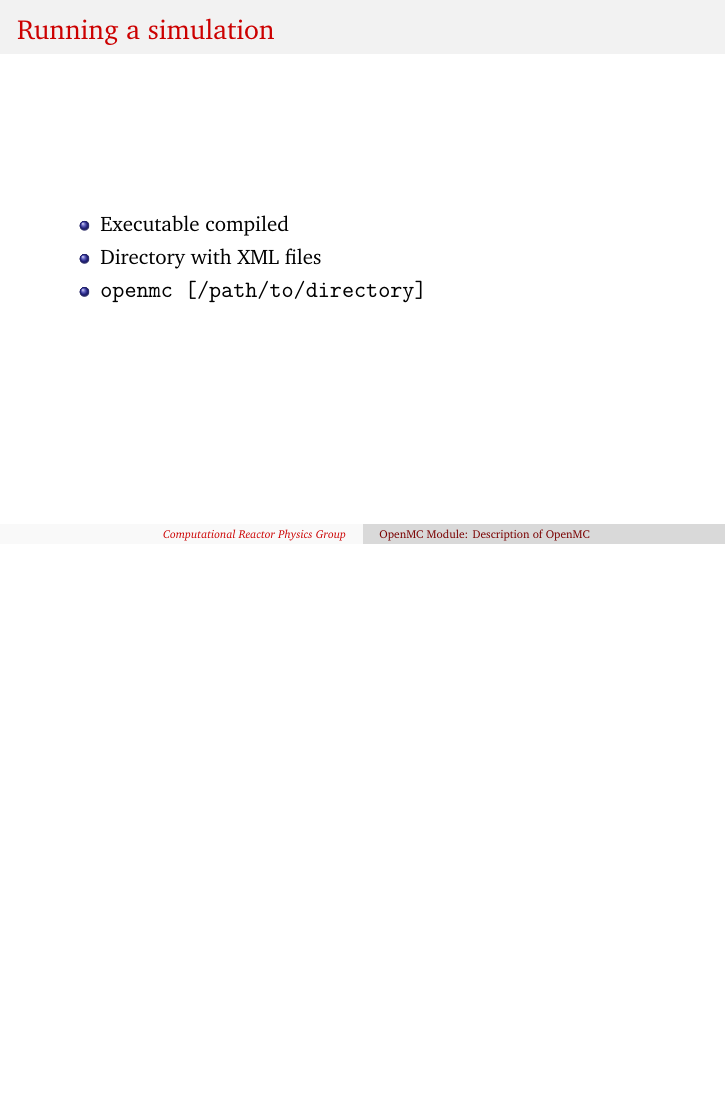
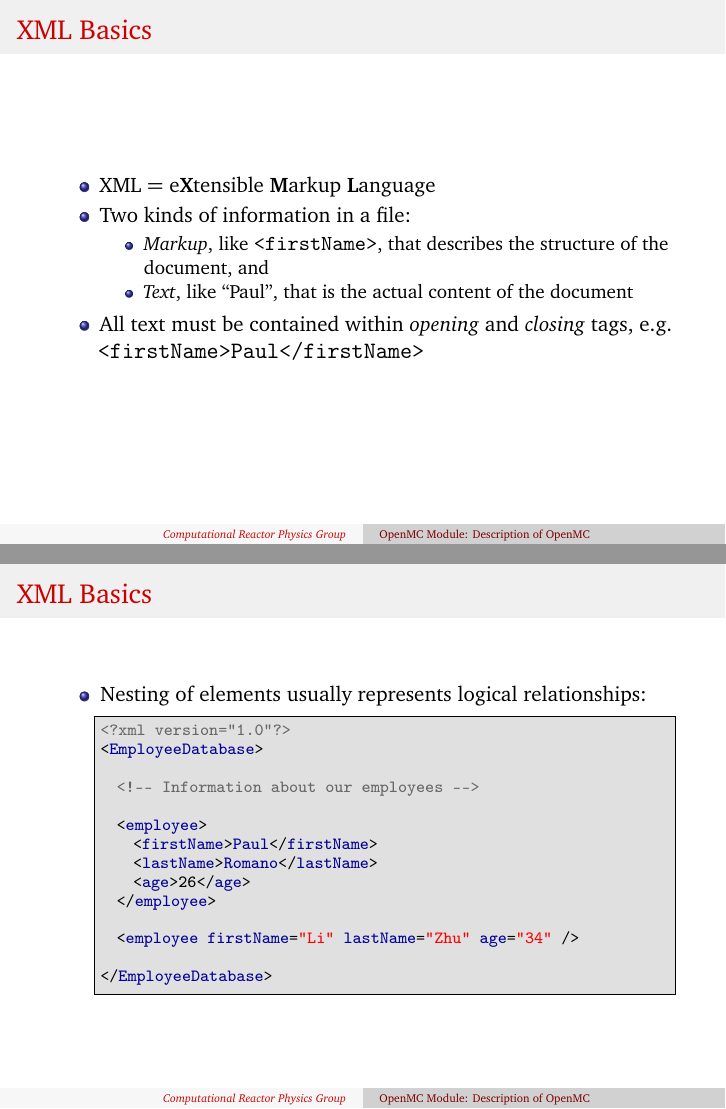
Before and after one commit to mit-crpg/openmc-workshop, LaTeX slides (slides/01_obtaining/src/slides.tex): page 13 of 14 before the commit and pages 13 and 14 of 16 after it, the two joined at a grey line, the shorter picture padded with empty space. Compiled offline with pdfLaTeX.

Commit message:
added XML basics slides and changed XML environment

```diff
--- a/slides/01_obtaining/src/slides.tex
+++ b/slides/01_obtaining/src/slides.tex
@@ -305,6 +310,46 @@ sudo make install
 
 %-------------------------------------------------------------------------------
 
+\begin{frame}{XML Basics}
+  \begin{itemize}
+  \item<1-> XML = e\textbf{X}tensible \textbf{M}arkup \textbf{L}anguage
+  \item<1-> Two kinds of information in a file:
+    \begin{itemize}
+    \item<1-> \textit{Markup}, like \texttt{<firstName>}, that describes the
+      structure of the document, and
+    \item<1-> \textit{Text}, like ``Paul'', that is the actual content of the document
+    \end{itemize}
+  \item<1-> All text must be contained within \textit{opening} and
+    \textit{closing} tags, e.g. \texttt{<firstName>Paul</firstName>}
+  \end{itemize}
+\end{frame}
+
+%-------------------------------------------------------------------------------
+
+\begin{frame}[fragile]{XML Basics}
+  \begin{itemize}
+  \item<1-> Nesting of elements usually represents logical relationships:
+    \begin{lstlisting}[language=XML]
+<?xml version="1.0"?>
+<EmployeeDatabase>
+
+  <!-- Information about our employees -->
+
+  <employee>
+    <firstName>Paul</firstName>
+    <lastName>Romano</lastName>
+    <age>26</age>
+  </employee>
+
+  <employee firstName="Li" lastName="Zhu" age="34" />
+
+</EmployeeDatabase>
+    \end{lstlisting}
+  \end{itemize}
+\end{frame}
+
+%-------------------------------------------------------------------------------
+
 \begin{frame}{Running a simulation}
   \begin{itemize}
   \item<1-> Executable compiled
```
Also changed, not shown: slides/01_obtaining/src/slides.tex (11 more changed lines).
